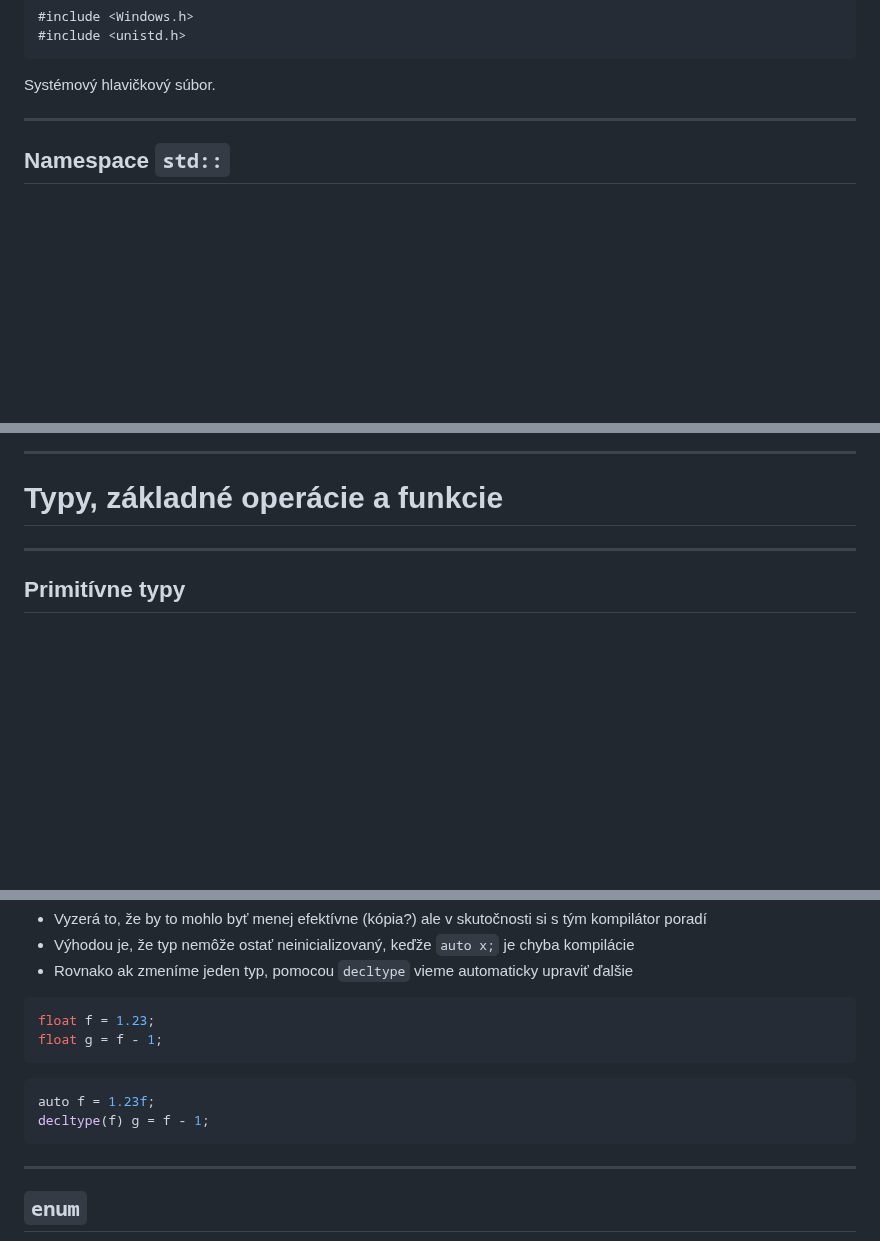
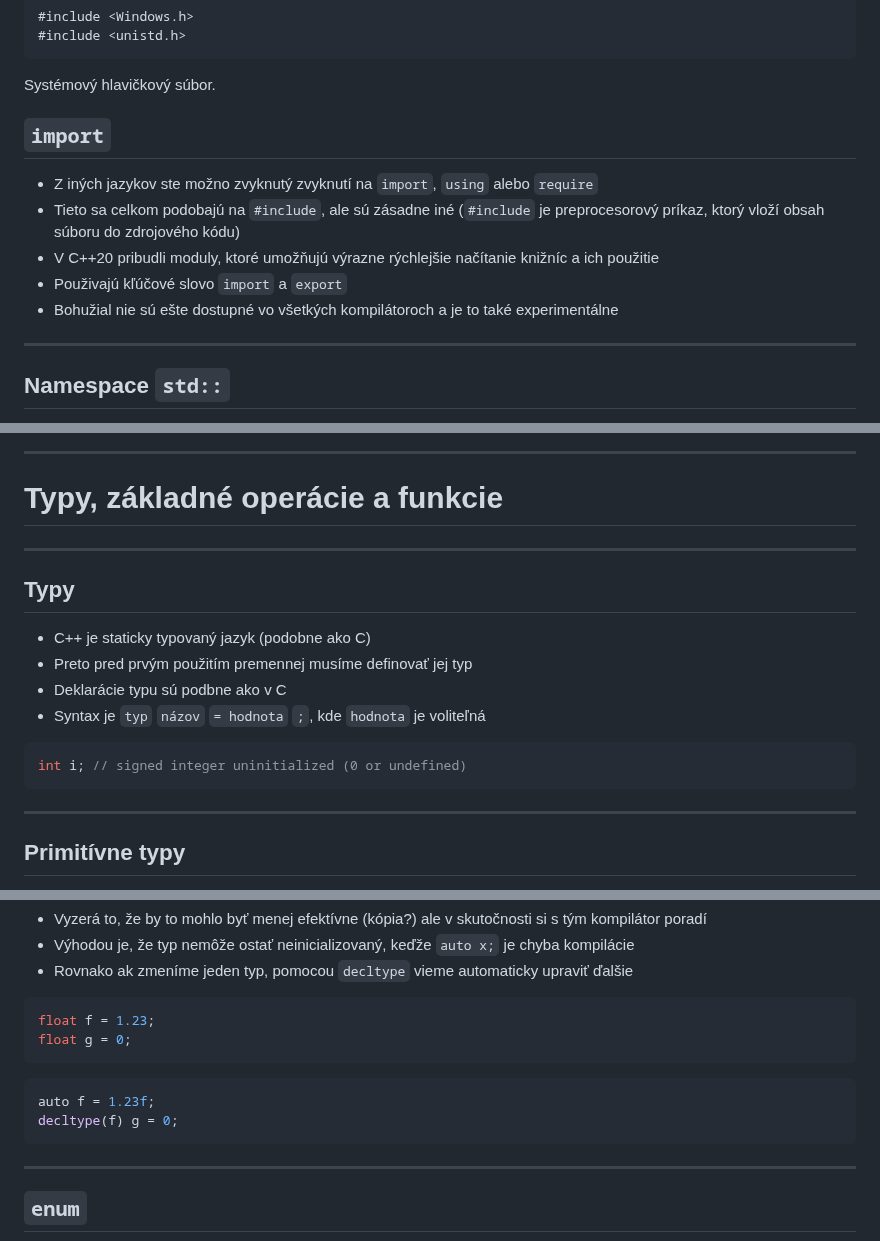
Before and after one commit to cppseminar/apc-lectures, a Markdown page: public/lectures/2_basics.md, 3 parts joined by grey strips. Drawn GitHub-style; blank space fills up the shorter version.

Commit message:
Update second lecture

````diff
--- a/public/lectures/2_basics.md
+++ b/public/lectures/2_basics.md
@@ -86,6 +86,15 @@ Systémový hlavičkový súbor.
 </div>
 </div>
 
+
+## `import`
+
+* Z iných jazykov ste možno zvyknutý zvyknutí na `import`, `using` alebo `require`
+* Tieto sa celkom podobajú na `#include`, ale sú zásadne iné (`#include` je preprocesorový príkaz, ktorý vloží obsah súboru do zdrojového kódu)
+* V C++20 pribudli moduly, ktoré umožňujú výrazne rýchlejšie načítanie knižníc a ich použitie
+* Použivajú kľúčové slovo `import` a `export`
+* Bohužial nie sú ešte dostupné vo všetkých kompilátoroch a je to také experimentálne
+
 ---
 
 ## Namespace `std::`
@@ -144,6 +153,19 @@ Dva ekvivalentné programy. Funkcia `widen` konvertuje znak pomocou aktuálne po
 ---
 
 # Typy, základné operácie a funkcie
+
+---
+
+## Typy
+
+* C++ je staticky typovaný jazyk (podobne ako C)
+* Preto pred prvým použitím premennej musíme definovať jej typ
+* Deklarácie typu sú podbne ako v C
+* Syntax je `typ` `názov` `= hodnota` `;`, kde `hodnota` je voliteľná
+
+```cpp
+int i; // signed integer uninitialized (0 or undefined)
+```
 
 ---
 
@@ -412,14 +435,14 @@ auto* = &i;
 
 ```cpp
 float f = 1.23;
-float g = f - 1;
+float g = 0;
 ```
 </div>
 <div style="flex: 1;">
 
 ```cpp
 auto f = 1.23f;
-decltype(f) g = f - 1;
+decltype(f) g = 0;
 ```
 </div>
 </div>
````
Also changed, not shown: other parts of public/lectures/2_basics.md (+2 -1 lines).
